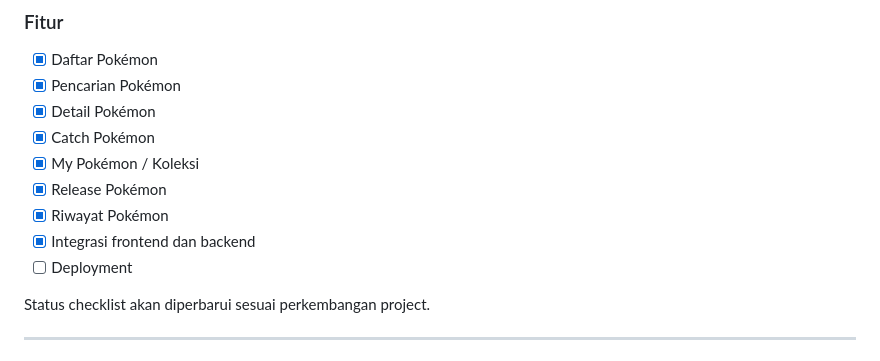
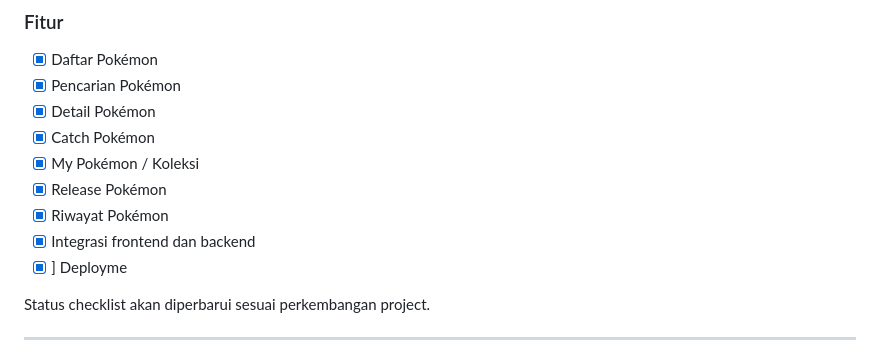
Before and after one commit to Rahmasantikaanshori01/pokedex, a Markdown page: README.md, the part around the change. Drawn GitHub-style.

```diff
--- a/README.md
+++ b/README.md
@@ -737,7 +737,7 @@ Project Pokedex dikembangkan secara bertahap.
 * [x] Release Pokémon
 * [x] Riwayat Pokémon
 * [x] Integrasi frontend dan backend
-* [ ] Deployment
+* [x] ] Deployme
 
 Status checklist akan diperbarui sesuai perkembangan project.
 
```
